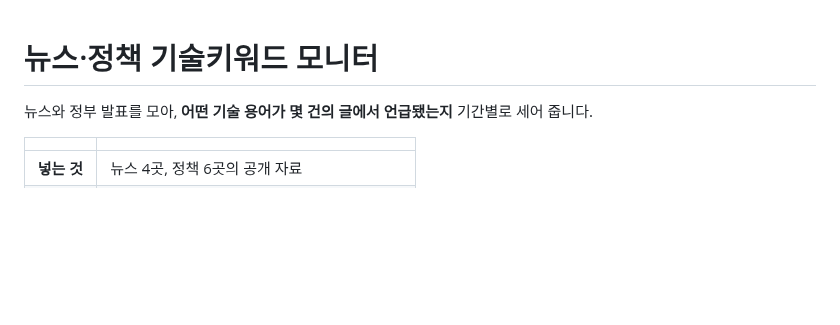
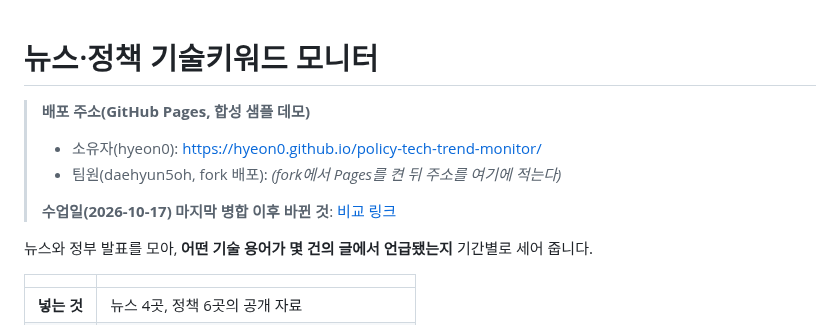
Before and after one commit to daehyun5oh/policy-tech-trend-monitor, a Markdown page: README.md, the part around the change. Rendered like a GitHub page; blank space fills up the shorter version.

Commit message:
docs: 제출 준비 — README 상단에 배포 주소·비교 링크, 공개 방식 결정 기록
Co-Authored-By: Claude Sonnet 5.5 <noreply@anthropic.com>

```diff
--- a/README.md
+++ b/README.md
@@ -1,4 +1,11 @@
 # 뉴스·정책 기술키워드 모니터
+
+> **배포 주소(GitHub Pages, 합성 샘플 데모)**
+> - 소유자(hyeon0): https://hyeon0.github.io/policy-tech-trend-monitor/
+> - 팀원(daehyun5oh, fork 배포): *(fork에서 Pages를 켠 뒤 주소를 여기에 적는다)*
+>
+> **수업일(2026-10-17) 마지막 병합 이후 바뀐 것**: [비교 링크](https://github.com/hyeon0/policy-tech-trend-monitor/compare/3965f54059d32a17cbb2d843dc188f0063b8e86f...main)
+
 
 뉴스와 정부 발표를 모아, **어떤 기술 용어가 몇 건의 글에서 언급됐는지** 기간별로 세어 줍니다.
 
```
Also changed, not shown: docs/dashboard_guide.md (+1 -1 lines), docs/public_release_check.md (+4 -0 lines).
